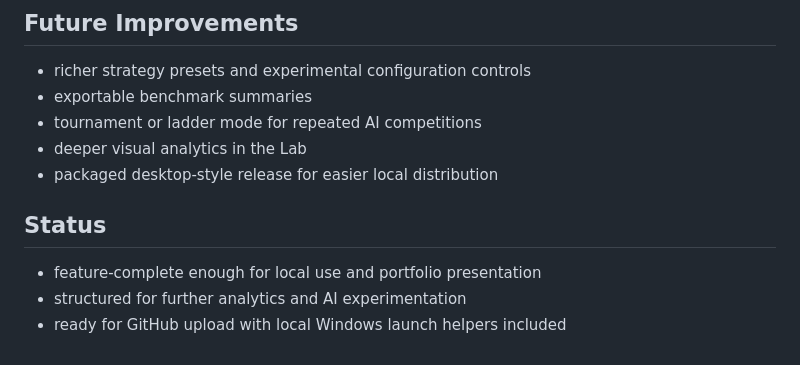
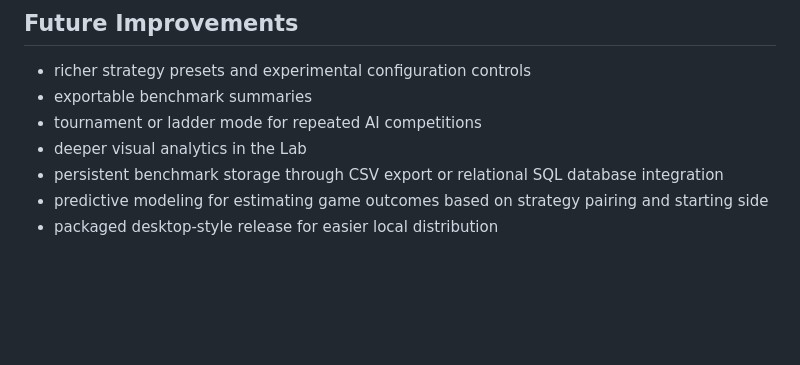
Before and after one commit to yoavne26-hub/reversi-strategy-lab, a Markdown page: README.md, the part around the change. Rendered like a GitHub page; blank space fills up the shorter version.

```diff
--- a/README.md
+++ b/README.md
@@ -359,10 +359,6 @@ Additional project notes are available in:
 - exportable benchmark summaries
 - tournament or ladder mode for repeated AI competitions
 - deeper visual analytics in the Lab
+- persistent benchmark storage through CSV export or relational SQL database integration
+- predictive modeling for estimating game outcomes based on strategy pairing and starting side
 - packaged desktop-style release for easier local distribution
-
-## Status
-
-- feature-complete enough for local use and portfolio presentation
-- structured for further analytics and AI experimentation
-- ready for GitHub upload with local Windows launch helpers included
```
